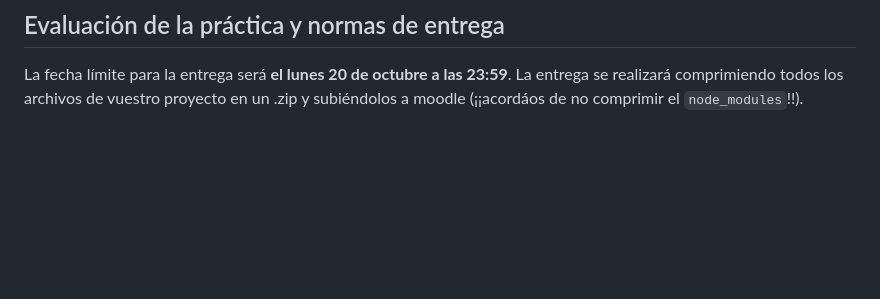
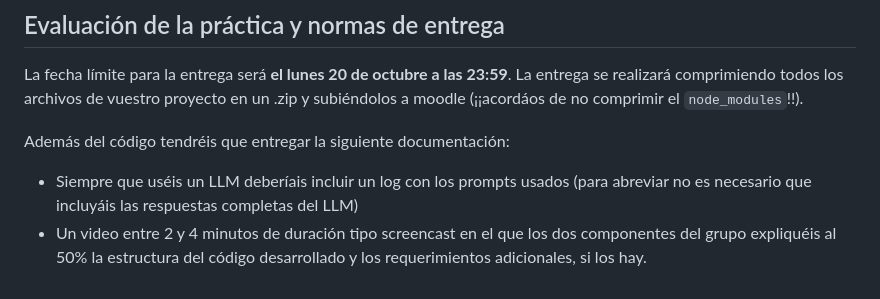
Before and after one commit to ottocol/ADI_2526, a Markdown page: practicas/practica1/practica1_parteII.md, the part around the change. Rendered like a GitHub page; blank space fills up the shorter version.

Commit message:
documentación

```diff
--- a/practicas/practica1/practica1_parteII.md
+++ b/practicas/practica1/practica1_parteII.md
@@ -42,3 +42,9 @@ Podéis realizar cualquier otra ampliación o mejora que se os ocurra, pero cons
 ## Evaluación de la práctica y normas de entrega
 
 La fecha límite para la entrega será  **el lunes 20 de octubre a las 23:59**. La entrega se realizará comprimiendo todos los archivos de vuestro proyecto en un .zip y subiéndolos a moodle (¡¡acordáos de no comprimir el `node_modules`!!).
+
+
+Además del código tendréis que entregar la siguiente documentación:
+
+- Siempre que uséis un LLM deberíais incluir un log con los prompts usados (para abreviar no es necesario que incluyáis las respuestas completas del LLM)
+- Un video entre 2 y 4 minutos de duración tipo screencast en el que los dos componentes del grupo expliquéis al 50% la estructura del código desarrollado y los requerimientos adicionales, si los hay.
```
